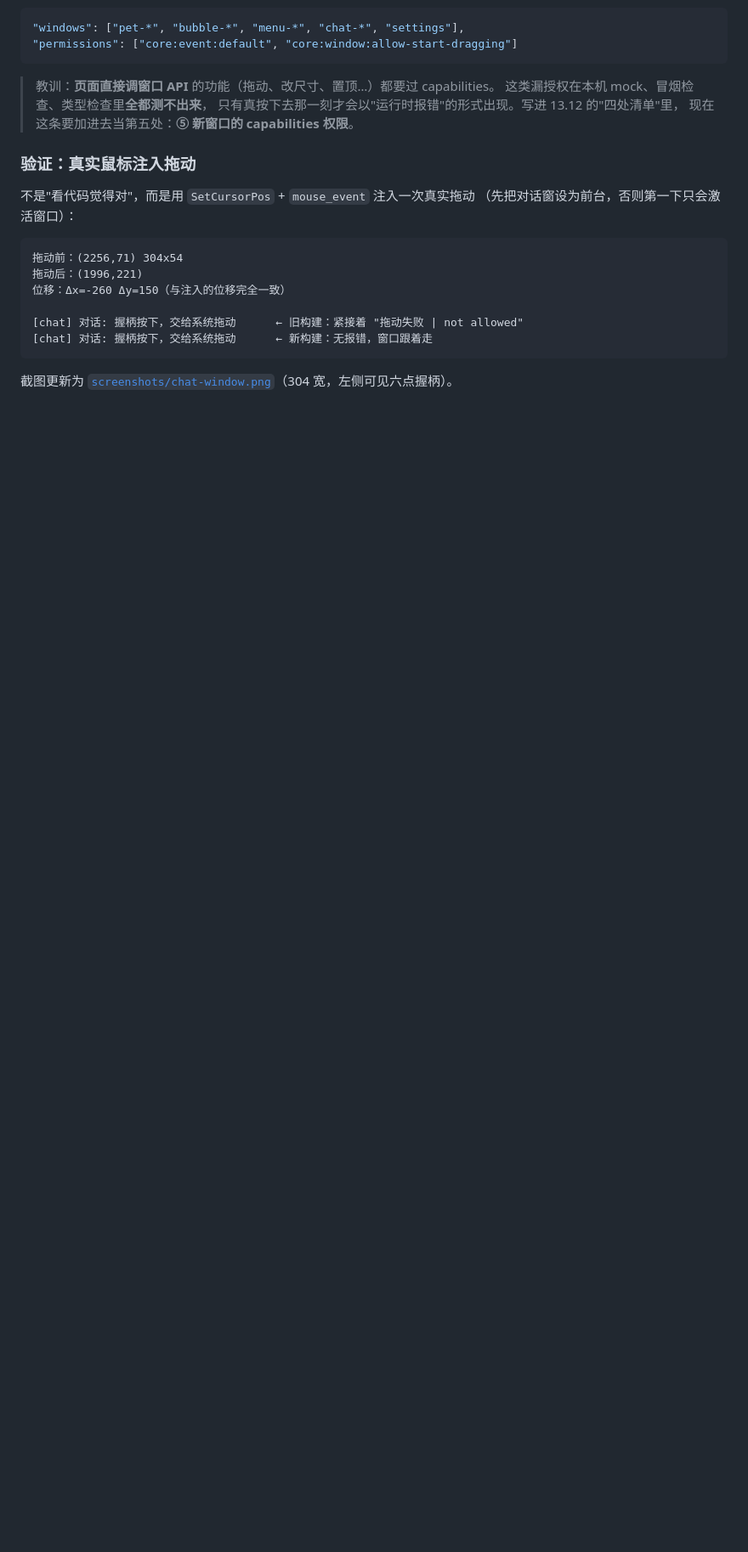
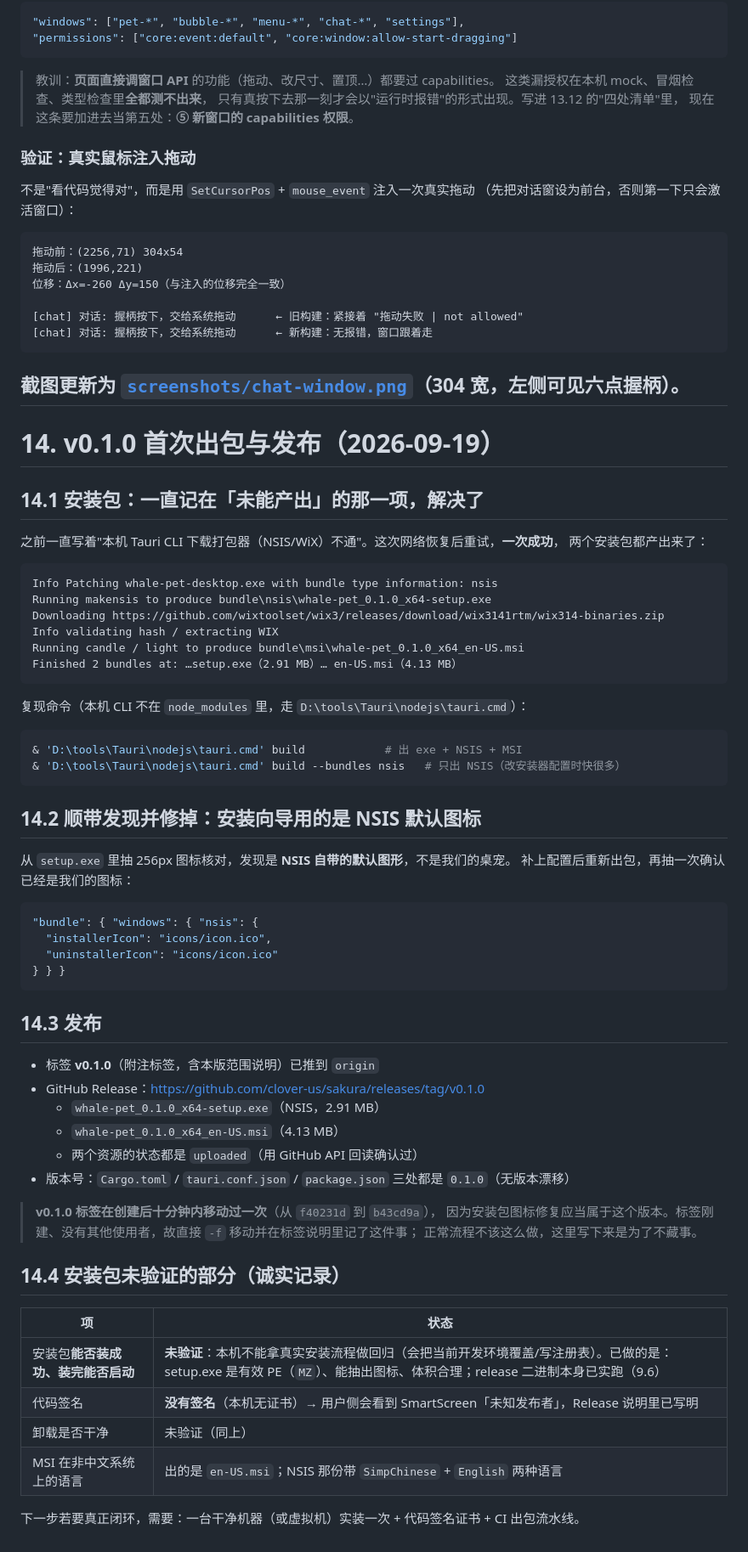
Before and after one commit to clover-us/sakura, a Markdown page: docs/VERIFICATION.md, the part around one of its changes. Shown at 85% size. GitHub-like rendering; blank space fills up the shorter version.

Commit message:
文档：v0.1.0 首次出包与发布记录（VERIFICATION 第 14 节）
- 安装包终于产出了：`tauri build` 一次成功，NSIS 2.91 MB / MSI 4.13 MB；
  复现命令与"本机 CLI 在 D:\tools\Tauri\nodejs\tauri.cmd"都写进 README 与验证记录
- 顺带修掉：安装向导原来是 NSIS 默认图标（从 setup.exe 抽图标核对发现），
  补 installerIcon / uninstallerIcon 后重新出包并再次抽取确认
- 发布：标签 v0.1.0 + GitHub Release（两个安装包已上传，API 回读状态 uploaded）
- 诚实记录未验证项：**安装流程本身没有实装回归**（会把开发环境覆盖/写注册表），
  已做的只是"有效 PE + 能抽图标 + 体积合理 + release 二进制实跑"；
  另外没有代码签名（会有 SmartScreen 提示），卸载是否干净同样未验证
- 限制总表里"本机无法产出安装包"一条改为已解决
- 标签在创建后十分钟内移动过一次（安装包图标修复应属于该版本），已写进记录不藏着

````diff
--- a/docs/VERIFICATION.md
+++ b/docs/VERIFICATION.md
@@ -2218,3 +2218,63 @@ let agent: ureq::Agent = ureq::Agent::config_builder()
 ```
 
 截图更新为 [`screenshots/chat-window.png`](screenshots/README.md)（304 宽，左侧可见六点握柄）。
+---
+
+# 14. v0.1.0 首次出包与发布（2026-09-19）
+
+## 14.1 安装包：一直记在「未能产出」的那一项，解决了
+
+之前一直写着"本机 Tauri CLI 下载打包器（NSIS/WiX）不通"。这次网络恢复后重试，**一次成功**，
+两个安装包都产出来了：
+
+```text
+Info Patching whale-pet-desktop.exe with bundle type information: nsis
+Running makensis to produce bundle\nsis\whale-pet_0.1.0_x64-setup.exe
+Downloading https://github.com/wixtoolset/wix3/releases/download/wix3141rtm/wix314-binaries.zip
+Info validating hash / extracting WIX
+Running candle / light to produce bundle\msi\whale-pet_0.1.0_x64_en-US.msi
+Finished 2 bundles at: …setup.exe（2.91 MB）… en-US.msi（4.13 MB）
+```
+
+复现命令（本机 CLI 不在 `node_modules` 里，走 `D:\tools\Tauri\nodejs\tauri.cmd`）：
+
+```powershell
+& 'D:\tools\Tauri\nodejs\tauri.cmd' build            # 出 exe + NSIS + MSI
+& 'D:\tools\Tauri\nodejs\tauri.cmd' build --bundles nsis   # 只出 NSIS（改安装器配置时快很多）
+```
+
+## 14.2 顺带发现并修掉：安装向导用的是 NSIS 默认图标
+
+从 `setup.exe` 里抽 256px 图标核对，发现是 **NSIS 自带的默认图形**，不是我们的桌宠。
+补上配置后重新出包，再抽一次确认已经是我们的图标：
+
+```jsonc
+"bundle": { "windows": { "nsis": {
+  "installerIcon": "icons/icon.ico",
+  "uninstallerIcon": "icons/icon.ico"
+} } }
+```
+
+## 14.3 发布
+
+- 标签 **v0.1.0**（附注标签，含本版范围说明）已推到 `origin`
+- GitHub Release：<https://github.com/clover-us/sakura/releases/tag/v0.1.0>
+  - `whale-pet_0.1.0_x64-setup.exe`（NSIS，2.91 MB）
+  - `whale-pet_0.1.0_x64_en-US.msi`（4.13 MB）
+  - 两个资源的状态都是 `uploaded`（用 GitHub API 回读确认过）
+- 版本号：`Cargo.toml` / `tauri.conf.json` / `package.json` 三处都是 `0.1.0`（无版本漂移）
+
+> **v0.1.0 标签在创建后十分钟内移动过一次**（从 `f40231d` 到 `b43cd9a`），
+> 因为安装包图标修复应当属于这个版本。标签刚建、没有其他使用者，故直接 `-f` 移动并在标签说明里记了这件事；
+> 正常流程不该这么做，这里写下来是为了不藏事。
+
+## 14.4 安装包未验证的部分（诚实记录）
+
+| 项 | 状态 |
+| --- | --- |
+| 安装包**能否装成功、装完能否启动** | **未验证**：本机不能拿真实安装流程做回归（会把当前开发环境覆盖/写注册表）。已做的是：setup.exe 是有效 PE（`MZ`）、能抽出图标、体积合理；release 二进制本身已实跑（9.6） |
+| 代码签名 | **没有签名**（本机无证书）→ 用户侧会看到 SmartScreen「未知发布者」，Release 说明里已写明 |
+| 卸载是否干净 | 未验证（同上） |
+| MSI 在非中文系统上的语言 | 出的是 `en-US.msi`；NSIS 那份带 `SimpChinese` + `English` 两种语言 |
+
+下一步若要真正闭环，需要：一台干净机器（或虚拟机）实装一次 + 代码签名证书 + CI 出包流水线。
````
Also changed, not shown: other parts of docs/VERIFICATION.md (+1 -1 lines), README.md (+14 -6 lines).
